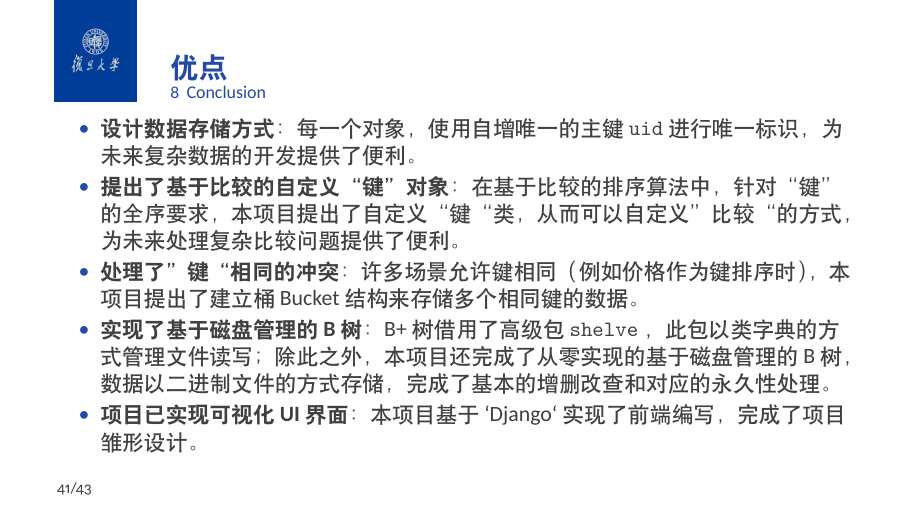
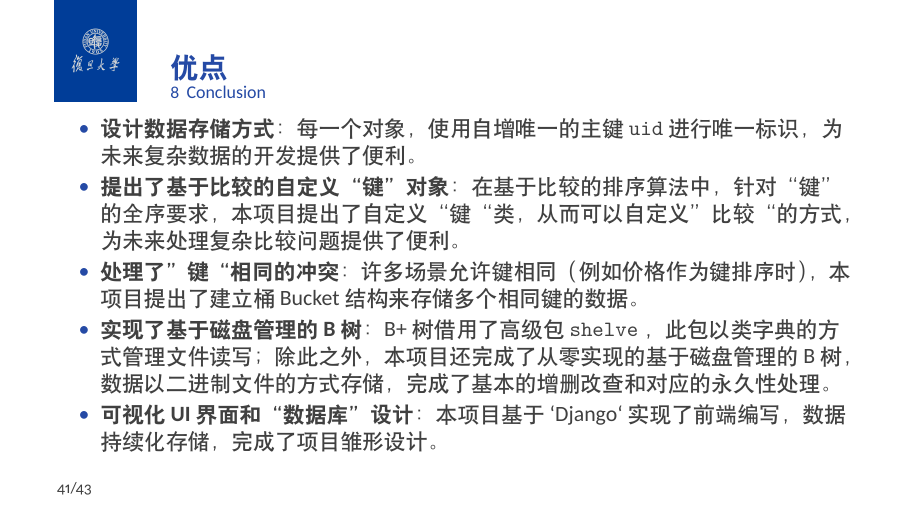
Before and after one commit to isKage/bidms-dsa-pj, LaTeX slides (ppt/beamersapienza.tex): page 41 of 43. Compiled offline with XeLaTeX.

Commit message:
update ppt

```diff
--- a/ppt/beamersapienza.tex
+++ b/ppt/beamersapienza.tex
@@ -419,7 +419,7 @@ h \leq \log_t \frac{n+1}{2}
   \item \textbf{提出了基于比较的自定义“键”对象}：在基于比较的排序算法中，针对“键”的全序要求，本项目提出了自定义“键“类，从而可以自定义”比较“的方式，为未来处理复杂比较问题提供了便利。
   \item \textbf{处理了”键“相同的冲突}：许多场景允许键相同（例如价格作为键排序时），本项目提出了建立桶 Bucket 结构来存储多个相同键的数据。
   \item \textbf{实现了基于磁盘管理的 B 树}：B+ 树借用了高级包 \texttt{shelve} ，此包以类字典的方式管理文件读写；除此之外，本项目还完成了从零实现的基于磁盘管理的 B 树，数据以二进制文件的方式存储，完成了基本的增删改查和对应的永久性处理。
-  \item \textbf{项目已实现可视化 UI 界面}：本项目基于 `Django` 实现了前端编写，完成了项目雏形设计。
+  \item \textbf{可视化 UI 界面和“数据库”设计}：本项目基于 `Django` 实现了前端编写，数据持续化存储，完成了项目雏形设计。
 \end{itemize}
 \end{frame}
 
```
Also changed, not shown: README.md.
